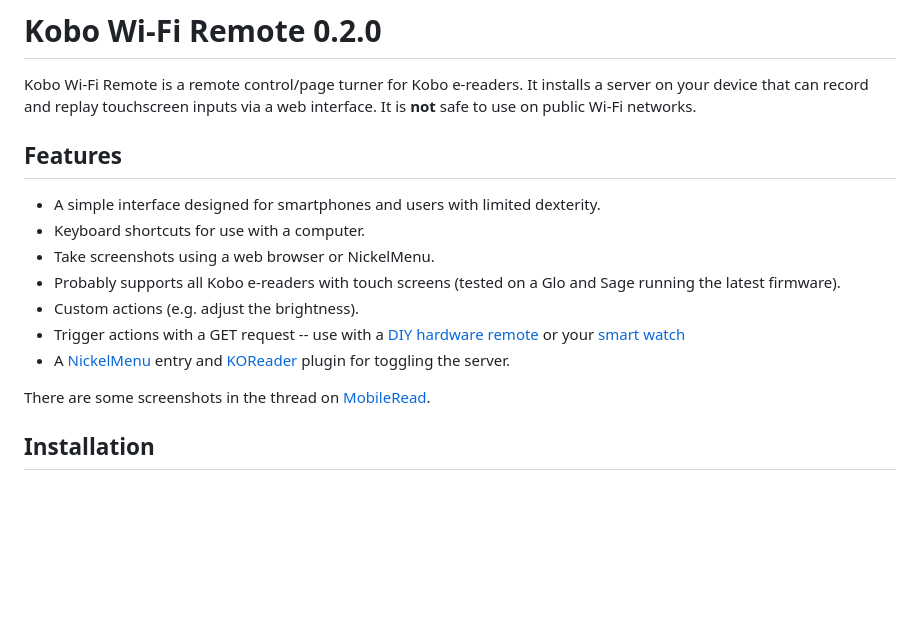
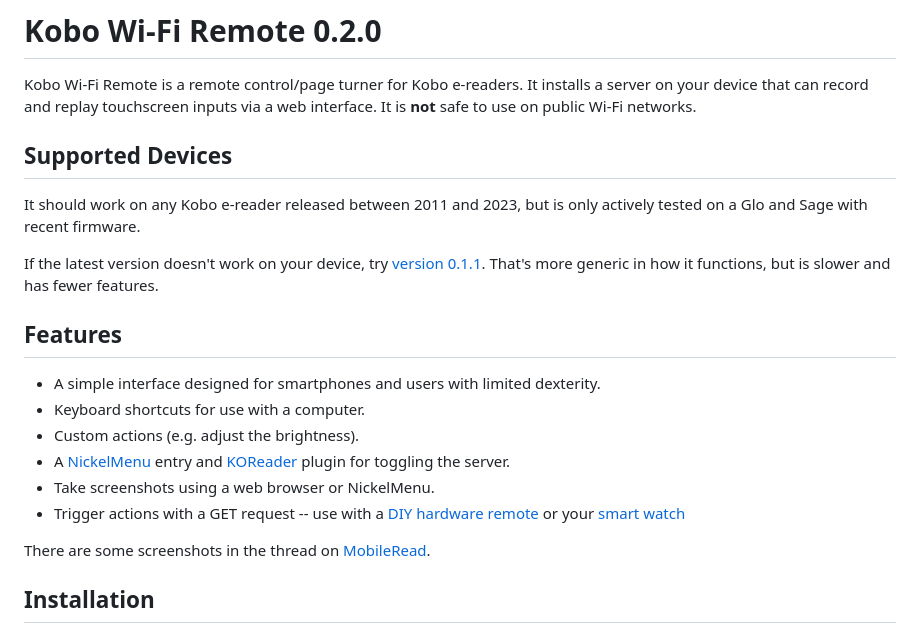
Before and after one commit to sublipri/kobo-wifi-remote, a Markdown page: README.md, the part around the change. Rendered like a GitHub page; blank space fills up the shorter version.

Commit message:
Add supported devices section to README

```diff
--- a/README.md
+++ b/README.md
@@ -1,16 +1,21 @@
 # Kobo Wi-Fi Remote 0.2.0
 
 Kobo Wi-Fi Remote is a remote control/page turner for Kobo e-readers. It installs a server on your device that can record and replay touchscreen inputs via a web interface. It is **not** safe to use on public Wi-Fi networks.
+
+## Supported Devices
+
+It should work on any Kobo e-reader released between 2011 and 2023, but is only actively tested on a Glo and Sage with recent firmware.
+
+If the latest version doesn't work on your device, try [version 0.1.1](https://github.com/sublipri/kobo-wifi-remote/releases/tag/v0.1.1). That's more generic in how it functions, but is slower and has fewer features.
 
 ## Features
 
 - A simple interface designed for smartphones and users with limited dexterity.
 - Keyboard shortcuts for use with a computer.
+- Custom actions (e.g. adjust the brightness).
+- A [NickelMenu](https://pgaskin.net/NickelMenu/) entry and [KOReader](https://koreader.rocks/) plugin for toggling the server.
 - Take screenshots using a web browser or NickelMenu.
-- Probably supports all Kobo e-readers with touch screens (tested on a Glo and Sage running the latest firmware).
-- Custom actions (e.g. adjust the brightness).
 - Trigger actions with a GET request -- use with a [DIY hardware remote](https://www.mobileread.com/forums/showpost.php?p=4351236&postcount=28) or your [smart watch](https://www.mobileread.com/forums/showpost.php?p=4376646&postcount=30)
-- A [NickelMenu](https://pgaskin.net/NickelMenu/) entry and [KOReader](https://koreader.rocks/) plugin for toggling the server.
 
 There are some screenshots in the thread on [MobileRead](https://www.mobileread.com/forums/showthread.php?t=355368).
 
```
